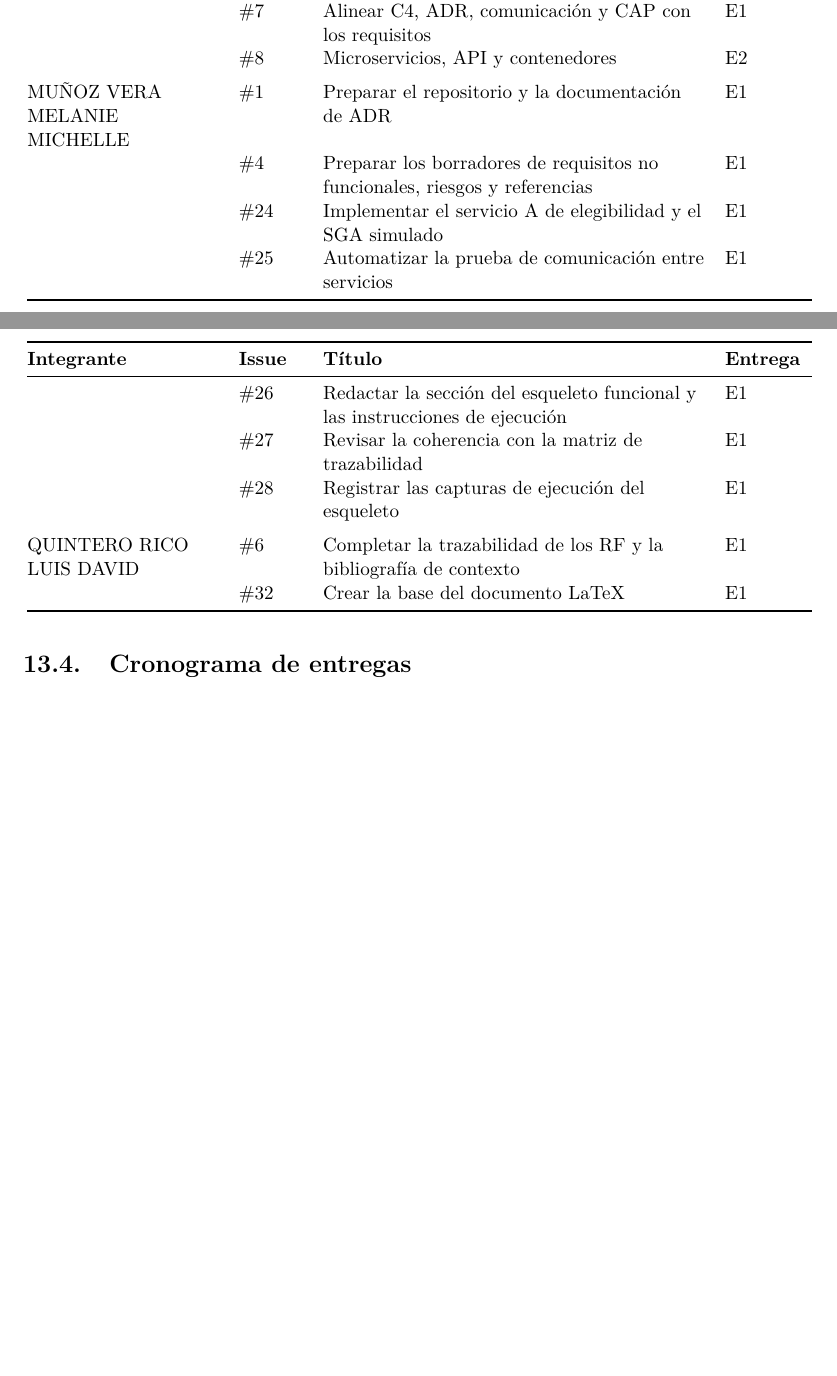
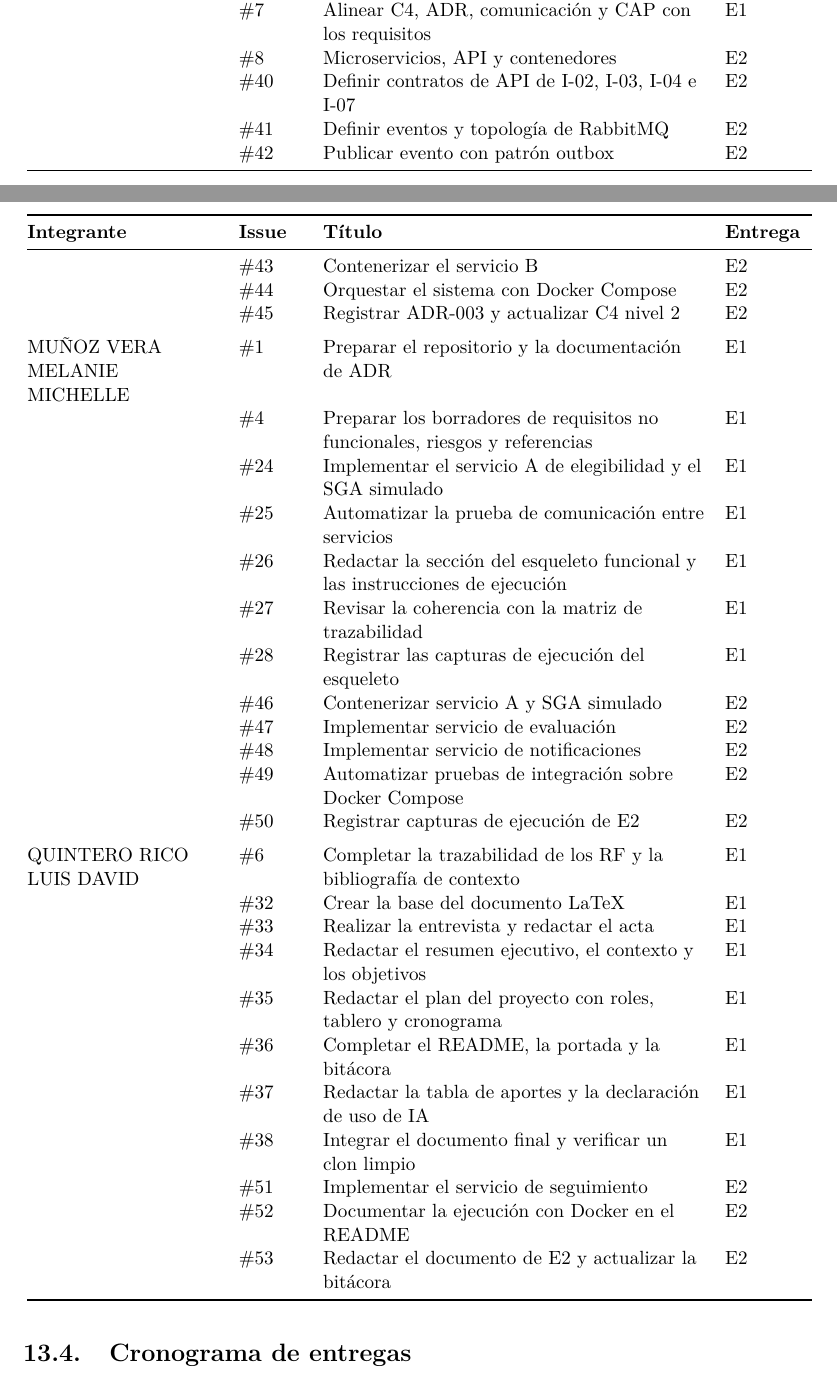
Before and after one commit to DarwinDevCode/AD_TA-PFC-E1, a LaTeX document (docs/main.tex, which reads docs/secciones/13-plan-proyecto.tex): two parts of pages 30 and 31 of 37, joined at a grey line, cut so that both start at the same text, the shorter picture padded with empty space. Compiled offline with pdfLaTeX.

Commit message:
docs(plan): incorpora issues e1 y e2 en el cronograma del equipo

```diff
--- a/docs/secciones/13-plan-proyecto.tex
+++ b/docs/secciones/13-plan-proyecto.tex
@@ -55,6 +57,12 @@ SÁNCHEZ VERA DARWIN JOEL & \#14 & Preparar la estructura de carpetas del reposi
  & \#31 & Registrar las fotografías de las sesiones de diseño y el primer bosquejo & E1\\
  & \#7 & Alinear C4, ADR, comunicación y CAP con los requisitos & E1\\
  & \#8 & Microservicios, API y contenedores & E2\\
+ & \#40 & Definir contratos de API de I-02, I-03, I-04 e I-07 & E2\\
+ & \#41 & Definir eventos y topología de RabbitMQ & E2\\
+ & \#42 & Publicar evento con patrón outbox & E2\\
+ & \#43 & Contenerizar el servicio B & E2\\
+ & \#44 & Orquestar el sistema con Docker Compose & E2\\
+ & \#45 & Registrar ADR-003 y actualizar C4 nivel 2 & E2\\
 \addlinespace
 MUÑOZ VERA MELANIE MICHELLE & \#1 & Preparar el repositorio y la documentación de ADR & E1\\
  & \#4 & Preparar los borradores de requisitos no funcionales, riesgos y referencias & E1\\
@@ -63,9 +71,23 @@ MUÑOZ VERA MELANIE MICHELLE & \#1 & Preparar el repositorio y la documentación
  & \#26 & Redactar la sección del esqueleto funcional y las instrucciones de ejecución & E1\\
  & \#27 & Revisar la coherencia con la matriz de trazabilidad & E1\\
  & \#28 & Registrar las capturas de ejecución del esqueleto & E1\\
+ & \#46 & Contenerizar servicio A y SGA simulado & E2\\
+ & \#47 & Implementar servicio de evaluación & E2\\
+ & \#48 & Implementar servicio de notificaciones & E2\\
+ & \#49 & Automatizar pruebas de integración sobre Docker Compose & E2\\
+ & \#50 & Registrar capturas de ejecución de E2 & E2\\
 \addlinespace
 QUINTERO RICO LUIS DAVID & \#6 & Completar la trazabilidad de los RF y la bibliografía de contexto & E1\\
  & \#32 & Crear la base del documento LaTeX & E1\\
+ & \#33 & Realizar la entrevista y redactar el acta & E1\\
+ & \#34 & Redactar el resumen ejecutivo, el contexto y los objetivos & E1\\
+ & \#35 & Redactar el plan del proyecto con roles, tablero y cronograma & E1\\
+ & \#36 & Completar el README, la portada y la bitácora & E1\\
+ & \#37 & Redactar la tabla de aportes y la declaración de uso de IA & E1\\
+ & \#38 & Integrar el documento final y verificar un clon limpio & E1\\
+ & \#51 & Implementar el servicio de seguimiento & E2\\
+ & \#52 & Documentar la ejecución con Docker en el README & E2\\
+ & \#53 & Redactar el documento de E2 y actualizar la bitácora & E2\\
 \end{longtable}
 \endgroup
 
```
Also changed, not shown: docs/secciones/13-plan-proyecto.tex (4 more changed lines).
